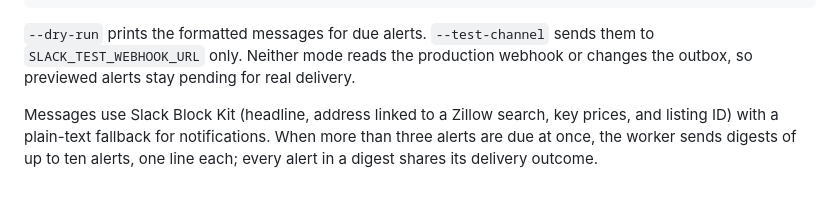
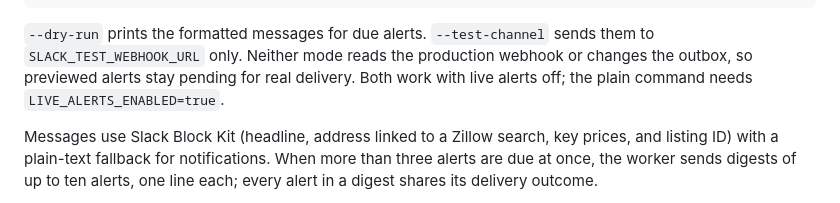
Before and after one commit to CSpha/real-estate-agent, a Markdown page: README.md, the part around one of its changes. Rendered like a GitHub page.

```diff
--- a/README.md
+++ b/README.md
@@ -372,7 +375,8 @@ python -m app.alerts.process_alert_outbox
 
 `--dry-run` prints the formatted messages for due alerts. `--test-channel` sends
 them to `SLACK_TEST_WEBHOOK_URL` only. Neither mode reads the production webhook
-or changes the outbox, so previewed alerts stay pending for real delivery.
+or changes the outbox, so previewed alerts stay pending for real delivery. Both
+work with live alerts off; the plain command needs `LIVE_ALERTS_ENABLED=true`.
 
 Messages use Slack Block Kit (headline, address linked to a Zillow search, key
 prices, and listing ID) with a plain-text fallback for notifications. When more
```
Also changed, not shown: other parts of README.md (+8 -4 lines), ROADMAP.md (+22 -18 lines).
